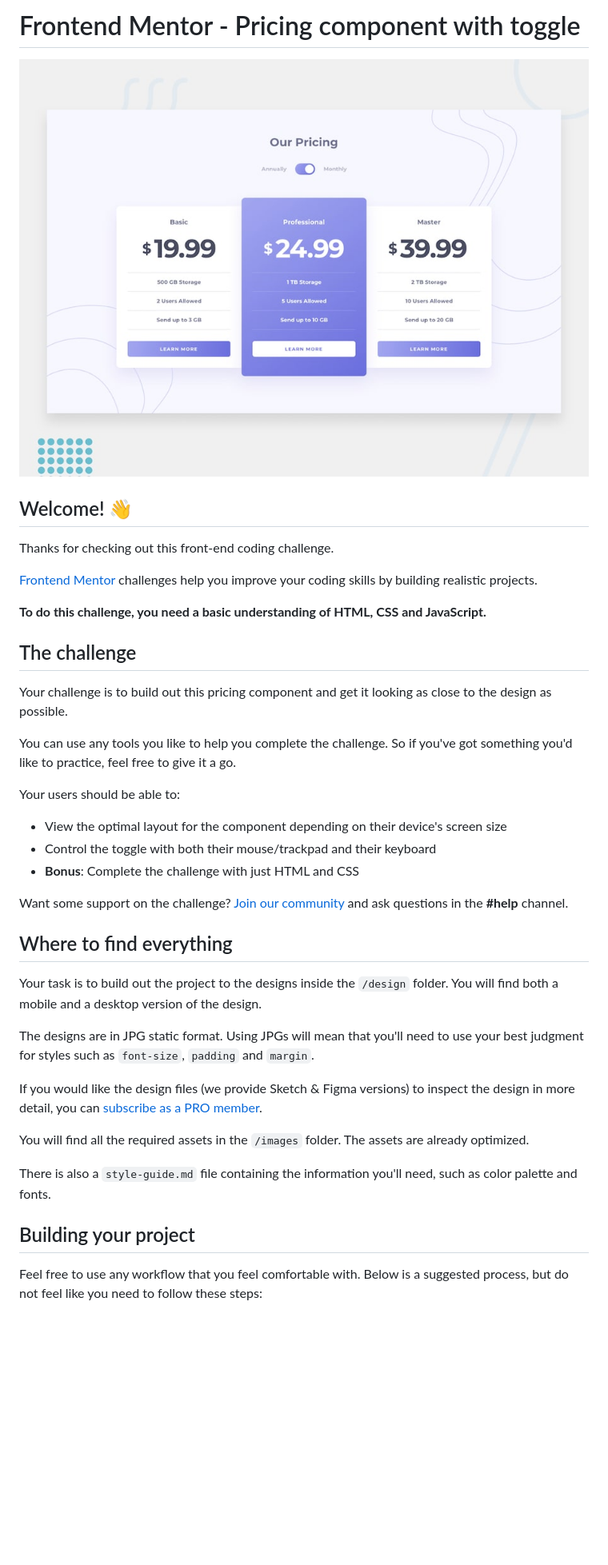
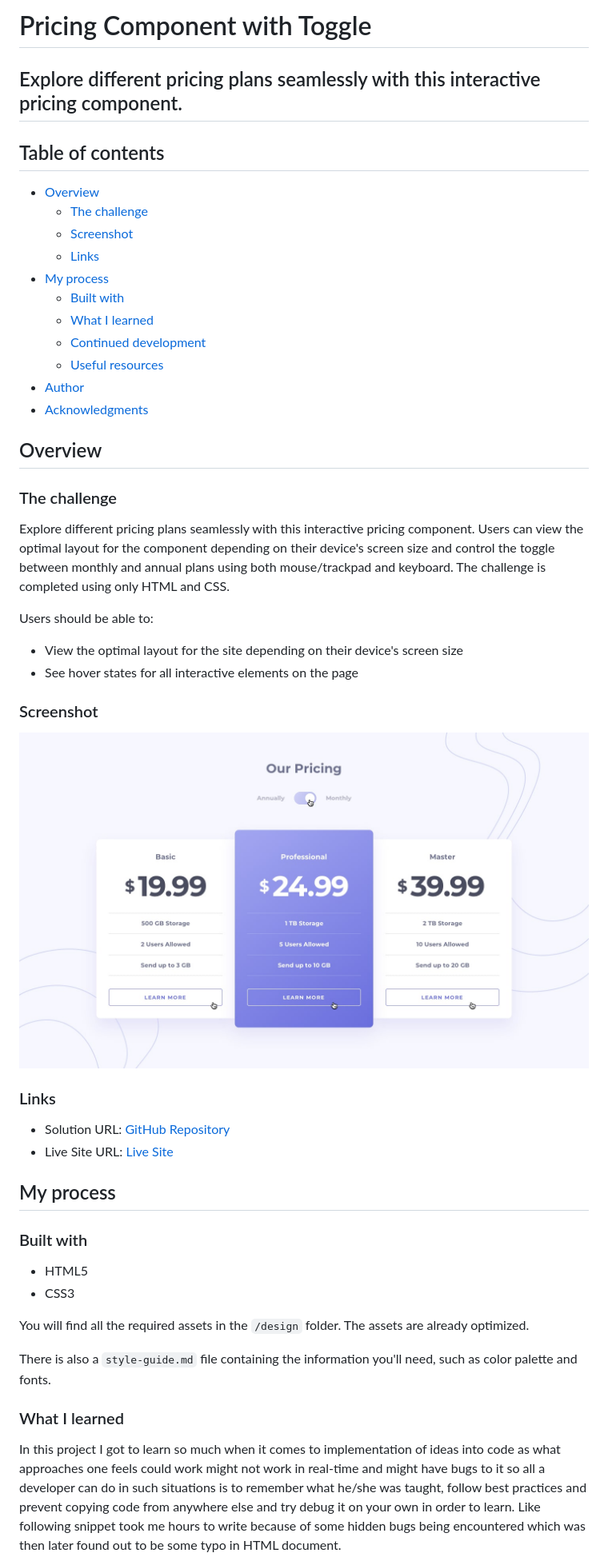
Before and after one commit to SartHak-0-Sach/Pricing-component-with-toggle_frontend_project, a Markdown page: README.md, the part around the change printed below. Shown: that part at 80% size. Rendered like a GitHub page; blank space fills up the shorter version.

```diff
--- a/README.md
+++ b/README.md
@@ -1,42 +1,53 @@
-# Frontend Mentor - Pricing component with toggle
+# Pricing Component with Toggle
 
-![Design preview for the Pricing component with toggle coding challenge](./design/desktop-preview.jpg)
+## Explore different pricing plans seamlessly with this interactive pricing component.
 
-## Welcome! 👋
+## Table of contents
 
-Thanks for checking out this front-end coding challenge.
+- [Overview](#overview)
+  - [The challenge](#the-challenge)
+  - [Screenshot](#screenshot)
+  - [Links](#links)
+- [My process](#my-process)
+  - [Built with](#built-with)
+  - [What I learned](#what-i-learned)
+  - [Continued development](#continued-development)
+  - [Useful resources](#useful-resources)
+- [Author](#author)
+- [Acknowledgments](#acknowledgments)
 
-[Frontend Mentor](https://www.frontendmentor.io) challenges help you improve your coding skills by building realistic projects.
+## Overview
 
-**To do this challenge, you need a basic understanding of HTML, CSS and JavaScript.**
+### The challenge
 
-## The challenge
+Explore different pricing plans seamlessly with this interactive pricing component. Users can view the optimal layout for the component depending on their device's screen size and control the toggle between monthly and annual plans using both mouse/trackpad and keyboard. The challenge is completed using only HTML and CSS.
 
-Your challenge is to build out this pricing component and get it looking as close to the design as possible.
+Users should be able to:
 
-You can use any tools you like to help you complete the challenge. So if you've got something you'd like to practice, feel free to give it a go.
+- View the optimal layout for the site depending on their device's screen size
+- See hover states for all interactive elements on the page
 
-Your users should be able to:
+### Screenshot
 
-- View the optimal layout for the component depending on their device's screen size
-- Control the toggle with both their mouse/trackpad and their keyboard
-- **Bonus**: Complete the challenge with just HTML and CSS
+![Design Preview](./design/active-states.jpg)
 
-Want some support on the challenge? [Join our community](https://www.frontendmentor.io/community) and ask questions in the **#help** channel.
+### Links
 
-## Where to find everything
+- Solution URL: [GitHub Repository](https://github.com/SartHak-0-Sach/Pricing-component-with-toggle_frontend_project)
+- Live Site URL: [Live Site](https://pricing-component-project.netlify.app/)
 
-Your task is to build out the project to the designs inside the `/design` folder. You will find both a mobile and a desktop version of the design.
+## My process
 
-The designs are in JPG static format. Using JPGs will mean that you'll need to use your best judgment for styles such as `font-size`, `padding` and `margin`.
+### Built with
 
-If you would like the design files (we provide Sketch & Figma versions) to inspect the design in more detail, you can [subscribe as a PRO member](https://www.frontendmentor.io/pro).
+- HTML5
+- CSS3
 
-You will find all the required assets in the `/images` folder. The assets are already optimized.
+You will find all the required assets in the `/design` folder. The assets are already optimized.
 
 There is also a `style-guide.md` file containing the information you'll need, such as color palette and fonts.
 
-## Building your project
+### What I learned
 
-Feel free to use any workflow that you feel comfortable with. Below is a suggested process, but do not feel like you need to follow these steps:
+In this project I got to learn so much when it comes to implementation of ideas into code as what approaches one feels could work might not work in real-time and might have bugs to it so all a developer can do in such situations is to remember what he/she was taught, follow best practices and prevent copying code from anywhere else and try debug it on your own in order to learn. Like following snippet took me hours to write because of some hidden bugs being encountered which was then later found out to be some typo in HTML document.
 
```
Also changed, not shown: other parts of README.md (+33 -36 lines).
